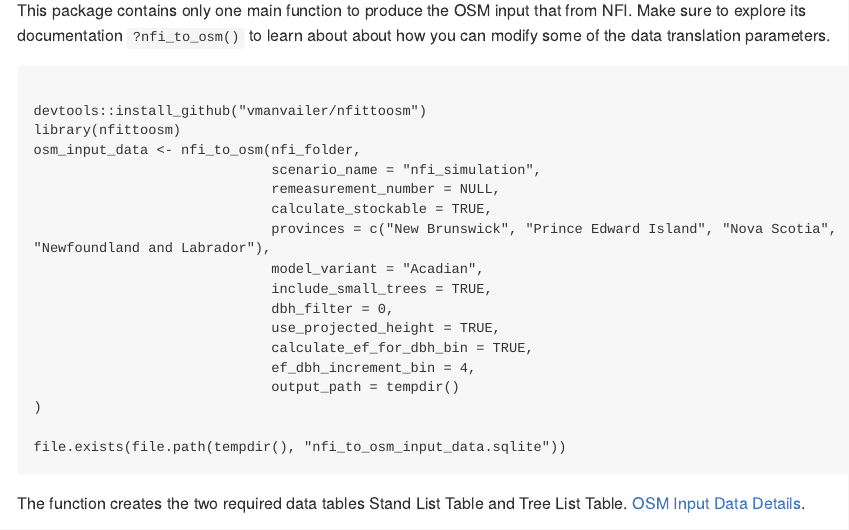
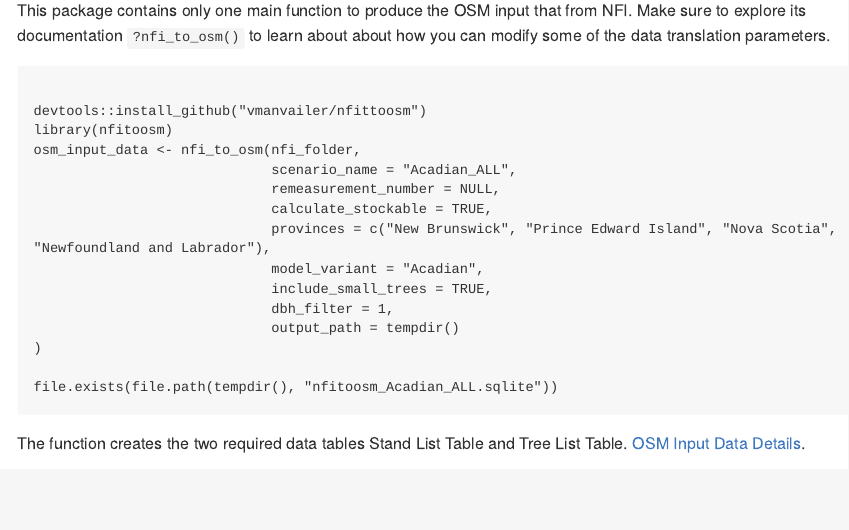
Before and after one commit to vmanvailer/nfitoosm, an R Markdown document (README.Rmd): the page in a window 1100 px wide, from 340 px down. The pictures show the output file README.md that the author committed with the source, drawn offline in the style of GitHub; long lines of code are wrapped.

Commit message:
Update documentation to reflect new updates.

````diff
--- a/README.Rmd
+++ b/README.Rmd
@@ -26,22 +26,19 @@ Make sure to explore its documentation `?nfi_to_osm()` to learn about about how
 ```{NFI to OSM}
 
 devtools::install_github("vmanvailer/nfittoosm")
-library(nfittoosm)
+library(nfitoosm)
 osm_input_data <- nfi_to_osm(nfi_folder,
-                             scenario_name = "nfi_simulation",
+                             scenario_name = "Acadian_ALL",
                              remeasurement_number = NULL,
                              calculate_stockable = TRUE,
                              provinces = c("New Brunswick", "Prince Edward Island", "Nova Scotia", "Newfoundland and Labrador"),
                              model_variant = "Acadian",
                              include_small_trees = TRUE,
-                             dbh_filter = 0,
-                             use_projected_height = TRUE,
-                             calculate_ef_for_dbh_bin = TRUE,
-                             ef_dbh_increment_bin = 4,
+                             dbh_filter = 1,
                              output_path = tempdir()
 )
 
-file.exists(file.path(tempdir(), "nfi_to_osm_input_data.sqlite"))
+file.exists(file.path(tempdir(), "nfitoosm_Acadian_ALL.sqlite"))
 
 ```
 
````
Also changed, not shown: README.md.
